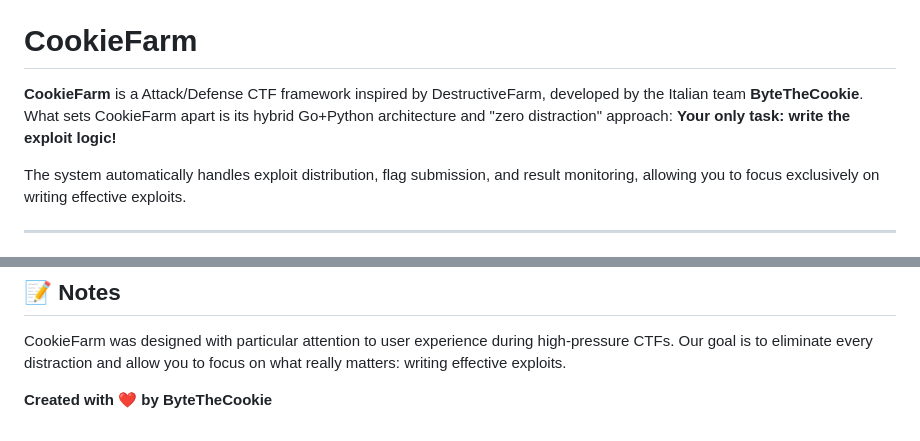
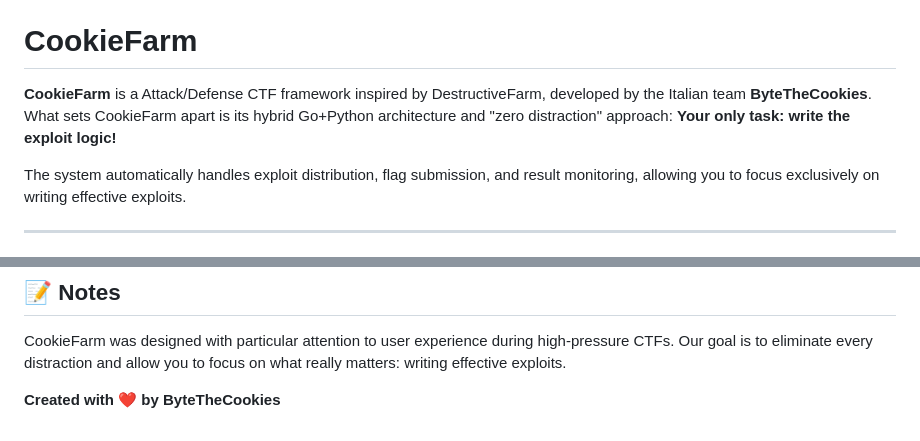
Before and after one commit to akiidjk/CookieFarm, a Markdown page: README.md, 2 parts joined by grey strips. GitHub-like rendering.

Commit message:
Refixed typo

```diff
--- a/README.md
+++ b/README.md
@@ -8,7 +8,7 @@
 
 # CookieFarm
 
-**CookieFarm** is a Attack/Defense CTF framework inspired by DestructiveFarm, developed by the Italian team **ByteTheCookie**. What sets CookieFarm apart is its hybrid Go+Python architecture and "zero distraction" approach: **Your only task: write the exploit logic!**
+**CookieFarm** is a Attack/Defense CTF framework inspired by DestructiveFarm, developed by the Italian team **ByteTheCookies**. What sets CookieFarm apart is its hybrid Go+Python architecture and "zero distraction" approach: **Your only task: write the exploit logic!**
 
 The system automatically handles exploit distribution, flag submission, and result monitoring, allowing you to focus exclusively on writing effective exploits.
 
@@ -103,4 +103,4 @@ Contributions, suggestions, and bug reports are always welcome! Check out [CONTR
 
 CookieFarm was designed with particular attention to user experience during high-pressure CTFs. Our goal is to eliminate every distraction and allow you to focus on what really matters: writing effective exploits.
 
-**Created with ❤️ by ByteTheCookie**
+**Created with ❤️ by ByteTheCookies**
```
